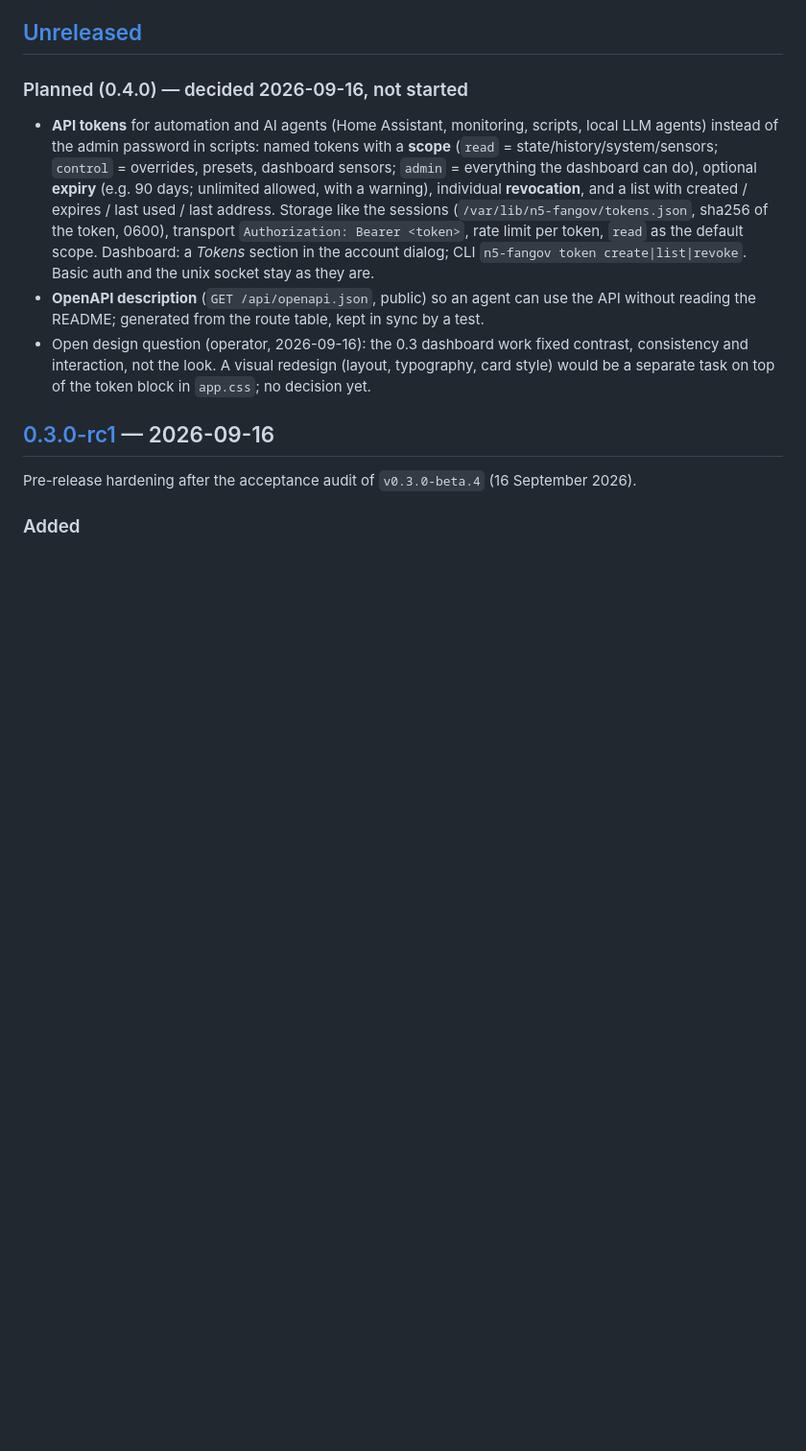
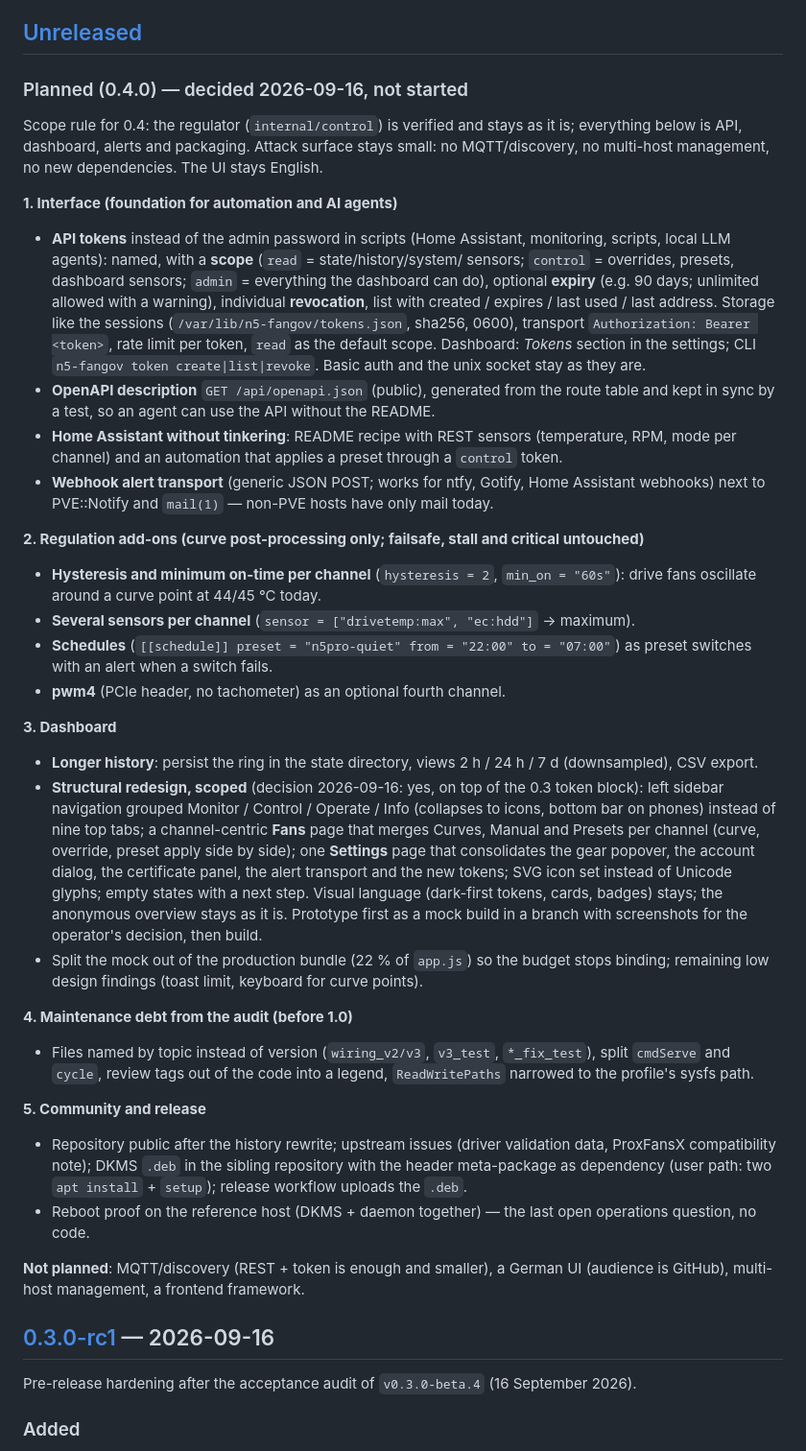
Before and after one commit to SirRenix/n5-fangov, a Markdown page: CHANGELOG.md, the part around the change. Shown at 96% size. Drawn GitHub-style; blank space fills up the shorter version.

Commit message:
CHANGELOG: 0.4.0 plan (tokens, OpenAPI, webhook alerts, hysteresis/schedules, history, scoped redesign, debt, release)

```diff
--- a/CHANGELOG.md
+++ b/CHANGELOG.md
@@ -14,21 +14,65 @@ names; the audit that drove the *Unreleased* work is `docs/AUDIT.md` (code) and
 
 ### Planned (0.4.0) — decided 2026-09-16, not started
 
-- **API tokens** for automation and AI agents (Home Assistant, monitoring, scripts,
-  local LLM agents) instead of the admin password in scripts: named tokens with a
-  **scope** (`read` = state/history/system/sensors; `control` = overrides, presets,
-  dashboard sensors; `admin` = everything the dashboard can do), optional **expiry**
-  (e.g. 90 days; unlimited allowed, with a warning), individual **revocation**, and a
-  list with created / expires / last used / last address. Storage like the sessions
-  (`/var/lib/n5-fangov/tokens.json`, sha256 of the token, 0600), transport
+Scope rule for 0.4: the regulator (`internal/control`) is verified and stays as it is;
+everything below is API, dashboard, alerts and packaging. Attack surface stays small: no
+MQTT/discovery, no multi-host management, no new dependencies. The UI stays English.
+
+**1. Interface (foundation for automation and AI agents)**
+- **API tokens** instead of the admin password in scripts (Home Assistant, monitoring,
+  scripts, local LLM agents): named, with a **scope** (`read` = state/history/system/
+  sensors; `control` = overrides, presets, dashboard sensors; `admin` = everything the
+  dashboard can do), optional **expiry** (e.g. 90 days; unlimited allowed with a warning),
+  individual **revocation**, list with created / expires / last used / last address.
+  Storage like the sessions (`/var/lib/n5-fangov/tokens.json`, sha256, 0600), transport
   `Authorization: Bearer <token>`, rate limit per token, `read` as the default scope.
-  Dashboard: a *Tokens* section in the account dialog; CLI `n5-fangov token create|list|revoke`.
+  Dashboard: *Tokens* section in the settings; CLI `n5-fangov token create|list|revoke`.
   Basic auth and the unix socket stay as they are.
-- **OpenAPI description** (`GET /api/openapi.json`, public) so an agent can use the API
-  without reading the README; generated from the route table, kept in sync by a test.
-- Open design question (operator, 2026-09-16): the 0.3 dashboard work fixed contrast,
-  consistency and interaction, not the look. A visual redesign (layout, typography, card
-  style) would be a separate task on top of the token block in `app.css`; no decision yet.
+- **OpenAPI description** `GET /api/openapi.json` (public), generated from the route
+  table and kept in sync by a test, so an agent can use the API without the README.
+- **Home Assistant without tinkering**: README recipe with REST sensors (temperature, RPM,
+  mode per channel) and an automation that applies a preset through a `control` token.
+- **Webhook alert transport** (generic JSON POST; works for ntfy, Gotify, Home Assistant
+  webhooks) next to PVE::Notify and `mail(1)` — non-PVE hosts have only mail today.
+
+**2. Regulation add-ons (curve post-processing only; failsafe, stall and critical untouched)**
+- **Hysteresis and minimum on-time per channel** (`hysteresis = 2`, `min_on = "60s"`):
+  drive fans oscillate around a curve point at 44/45 °C today.
+- **Several sensors per channel** (`sensor = ["drivetemp:max", "ec:hdd"]` → maximum).
+- **Schedules** (`[[schedule]] preset = "n5pro-quiet" from = "22:00" to = "07:00"`) as
+  preset switches with an alert when a switch fails.
+- **pwm4** (PCIe header, no tachometer) as an optional fourth channel.
+
+**3. Dashboard**
+- **Longer history**: persist the ring in the state directory, views 2 h / 24 h / 7 d
+  (downsampled), CSV export.
+- **Structural redesign, scoped** (decision 2026-09-16: yes, on top of the 0.3 token block):
+  left sidebar navigation grouped Monitor / Control / Operate / Info (collapses to icons,
+  bottom bar on phones) instead of nine top tabs; a channel-centric **Fans** page that merges
+  Curves, Manual and Presets per channel (curve, override, preset apply side by side);
+  one **Settings** page that consolidates the gear popover, the account dialog, the
+  certificate panel, the alert transport and the new tokens; SVG icon set instead of
+  Unicode glyphs; empty states with a next step. Visual language (dark-first tokens,
+  cards, badges) stays; the anonymous overview stays as it is. Prototype first as a mock
+  build in a branch with screenshots for the operator's decision, then build.
+- Split the mock out of the production bundle (22 % of `app.js`) so the budget stops
+  binding; remaining low design findings (toast limit, keyboard for curve points).
+
+**4. Maintenance debt from the audit (before 1.0)**
+- Files named by topic instead of version (`wiring_v2/v3`, `v3_test`, `*_fix_test`),
+  split `cmdServe` and `cycle`, review tags out of the code into a legend,
+  `ReadWritePaths` narrowed to the profile's sysfs path.
+
+**5. Community and release**
+- Repository public after the history rewrite; upstream issues (driver validation data,
+  ProxFansX compatibility note); DKMS `.deb` in the sibling repository with the header
+  meta-package as dependency (user path: two `apt install` + `setup`); release workflow
+  uploads the `.deb`.
+- Reboot proof on the reference host (DKMS + daemon together) — the last open operations
+  question, no code.
+
+**Not planned**: MQTT/discovery (REST + token is enough and smaller), a German UI
+(audience is GitHub), multi-host management, a frontend framework.
 
 ## [0.3.0-rc1] — 2026-09-16
 
```
